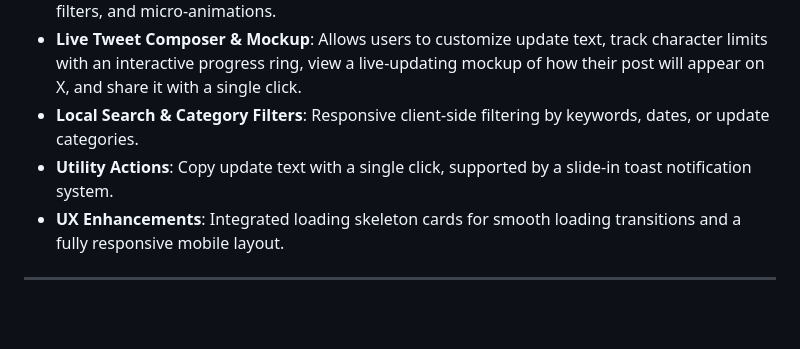
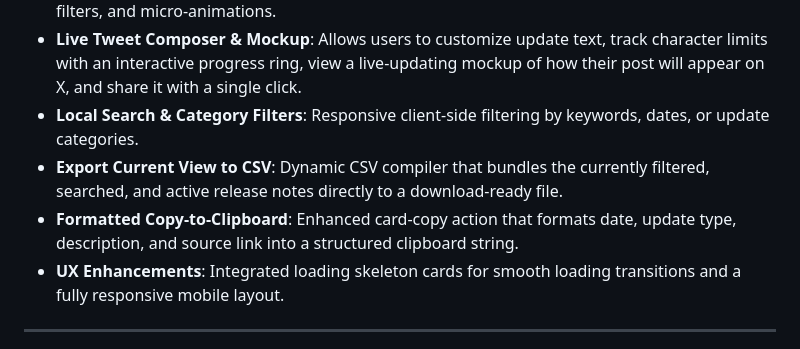
Before and after one commit to malek-tounsi/malek-bq-release-notes, a Markdown page: README.md, the part around the change. Drawn GitHub-style; blank space fills up the shorter version.

Commit message:
Update README.md with CSV export and formatted clipboard copy features

```diff
--- a/README.md
+++ b/README.md
@@ -11,7 +11,8 @@ An elegant, real-time portal built with Python Flask and plain vanilla HTML, JS,
 *   **High-End Glassmorphic UI**: A dark mode interface featuring neon ambient glows, backdrop filters, and micro-animations.
 *   **Live Tweet Composer & Mockup**: Allows users to customize update text, track character limits with an interactive progress ring, view a live-updating mockup of how their post will appear on X, and share it with a single click.
 *   **Local Search & Category Filters**: Responsive client-side filtering by keywords, dates, or update categories.
-*   **Utility Actions**: Copy update text with a single click, supported by a slide-in toast notification system.
+*   **Export Current View to CSV**: Dynamic CSV compiler that bundles the currently filtered, searched, and active release notes directly to a download-ready file.
+*   **Formatted Copy-to-Clipboard**: Enhanced card-copy action that formats date, update type, description, and source link into a structured clipboard string.
 *   **UX Enhancements**: Integrated loading skeleton cards for smooth loading transitions and a fully responsive mobile layout.
 
 ---
```
